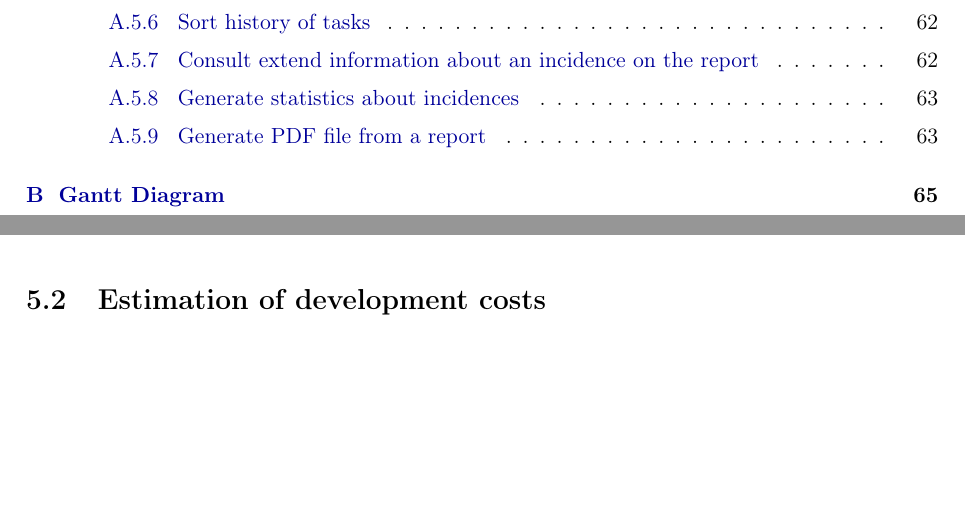
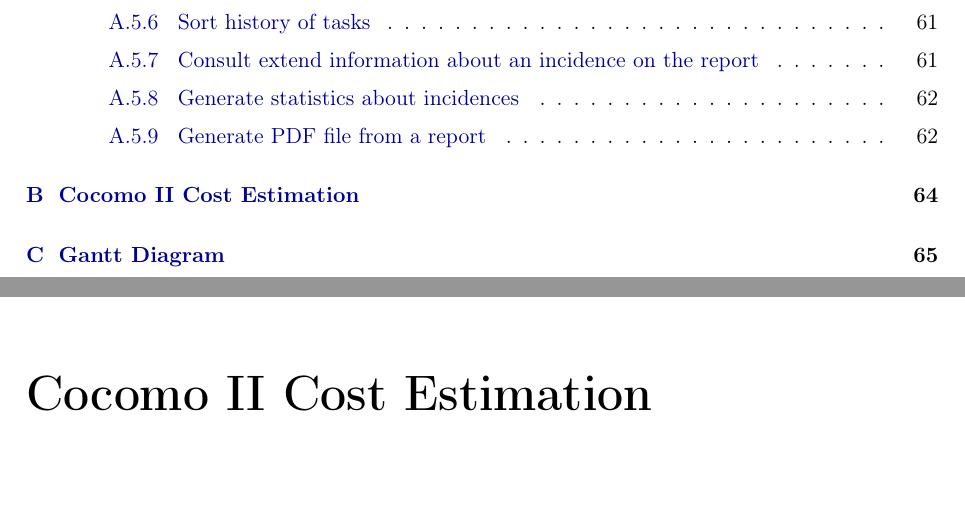
Before and after one commit to sgnip/Practical2, a LaTeX thesis (ProjectPlan/ProjectPlan.tex, which reads ProjectPlan/tex/SystemCost.tex): two parts of pages 6 and 41 of 71 before the commit and two parts of pages 6 and 67 of 71 after it, joined at a grey line, cut so that both start at the same text, the shorter picture padded with empty space. Compiled offline with pdfLaTeX.

Commit message:
Move system cost to its own appendinx

```diff
--- a/ProjectPlan/ProjectPlan.tex
+++ b/ProjectPlan/ProjectPlan.tex
@@ -144,3 +144,4 @@ The appendices contain extra information, such as detailed function point estima
 \setlist{itemsep = 0.3pt}
 \input{tex/FunctionPoints.tex}
 
+\chapter{Cocomo II Cost Estimation}
--- a/ProjectPlan/tex/SystemCost.tex
+++ b/ProjectPlan/tex/SystemCost.tex
@@ -23,5 +23,3 @@ Additionally, the maintenance cost for current hardware and software is 1.050 \e
 \subsection{Software costs}
 
 A new integrated development environment will also be acquired, at a cost of 1.100 \euro per workstation. This environment includes all necessary software for the lifecycle of the project.
-
-\section{Estimation of development costs}
```
Also changed, not shown: ProjectPlan/ProjectPlan.tex (8 more changed lines), ProjectPlan/tex/SystemCost.tex (7 more changed lines).
